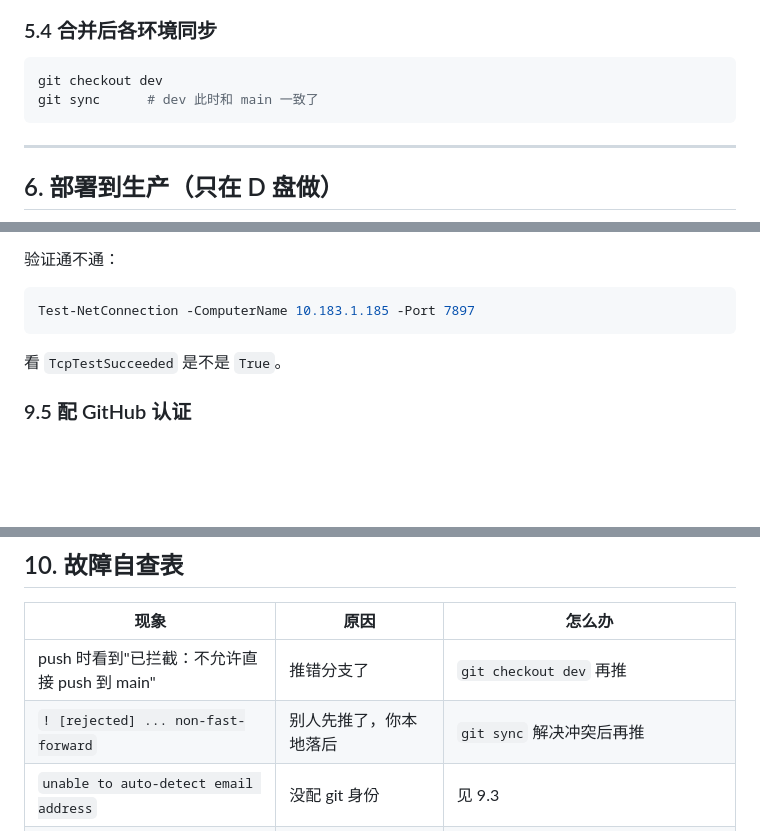
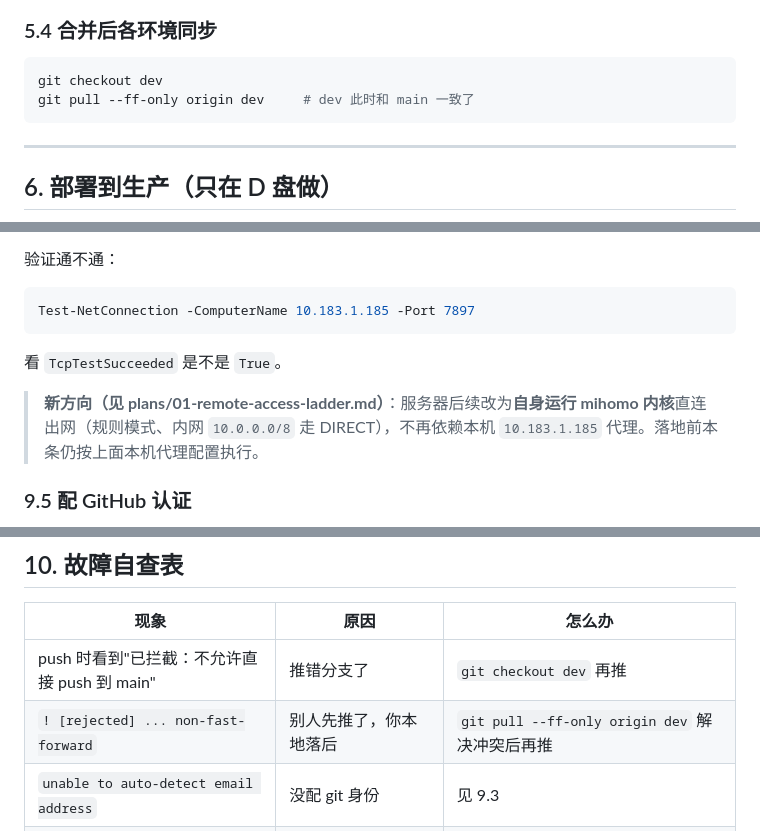
Before and after one commit to roke8x-max/yxo-app, a Markdown page: WORKFLOW.md, 3 parts joined by grey strips. Rendered like a GitHub page; blank space fills up the shorter version.

````diff
--- a/WORKFLOW.md
+++ b/WORKFLOW.md
@@ -212,7 +212,7 @@ gh pr merge --merge
 
 ```powershell
 git checkout dev
-git sync      # dev 此时和 main 一致了
+git pull --ff-only origin dev     # dev 此时和 main 一致了
 ```
 
 ---
@@ -332,6 +332,8 @@ Test-NetConnection -ComputerName 10.183.1.185 -Port 7897
 
 看 `TcpTestSucceeded` 是不是 `True`。
 
+> **新方向（见 plans/01-remote-access-ladder.md）**：服务器后续改为**自身运行 mihomo 内核**直连出网（规则模式、内网 `10.0.0.0/8` 走 DIRECT），不再依赖本机 `10.183.1.185` 代理。落地前本条仍按上面本机代理配置执行。
+
 ### 9.5 配 GitHub 认证
 
 用 **PAT（个人访问令牌）**，不要走 OAuth 网页登录——服务器经代理访问，OAuth 会跳转到第三方域名，基本必超时。
@@ -356,7 +358,7 @@ git config --global credential.helper store
 | 现象 | 原因 | 怎么办 |
 |---|---|---|
 | push 时看到"已拦截：不允许直接 push 到 main" | 推错分支了 | `git checkout dev` 再推 |
-| `! [rejected] ... non-fast-forward` | 别人先推了，你本地落后 | `git sync` 解决冲突后再推 |
+| `! [rejected] ... non-fast-forward` | 别人先推了，你本地落后 | `git pull --ff-only origin dev` 解决冲突后再推 |
 | `unable to auto-detect email address` | 没配 git 身份 | 见 9.3 |
 | `detected dubious ownership` | 目录属主和当前登录用户不一致 | `git config --global --add safe.directory '*'` |
 | push 卡住不动 / 超时 | 代理没配或 IP 变了 | 见 9.4，先 `Test-NetConnection` 验证 |
````
Also changed, not shown: other parts of WORKFLOW.md (+12 -12 lines), AGENTS.md (+2 -2 lines).
